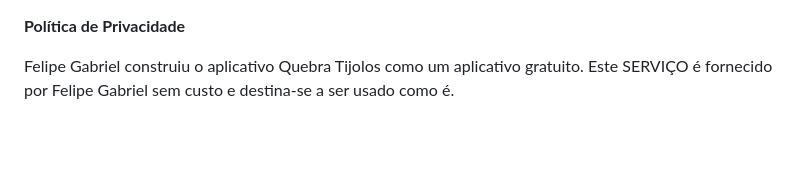
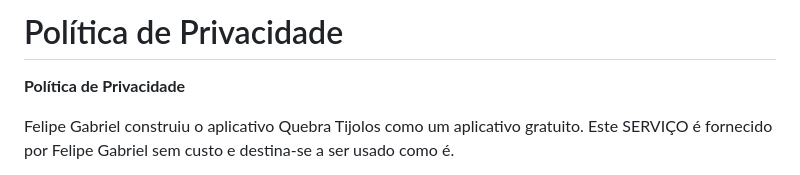
Before and after one commit to Proter03/proter03.github.io, a Markdown page: README.md, the part around the change. GitHub-like rendering; blank space fills up the shorter version.

```diff
--- a/README.md
+++ b/README.md
@@ -1,3 +1,5 @@
+# Política de Privacidade
+
 <strong><font style="vertical-align: inherit;"><font style="vertical-align: inherit;">Política de Privacidade</font></font></strong> <p><font style="vertical-align: inherit;"><font style="vertical-align: inherit;">
                   Felipe Gabriel construiu o aplicativo Quebra Tijolos como
                   um aplicativo gratuito. Este SERVIÇO é fornecido por
```
